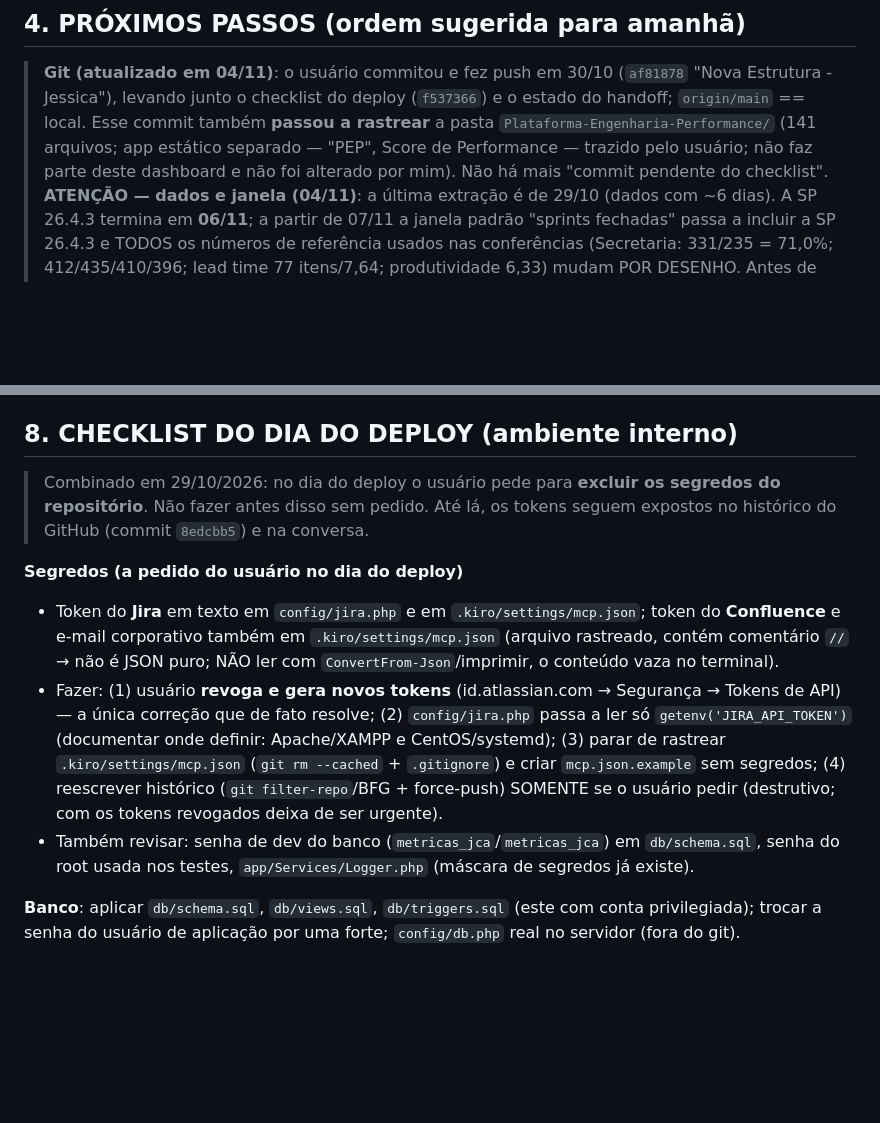
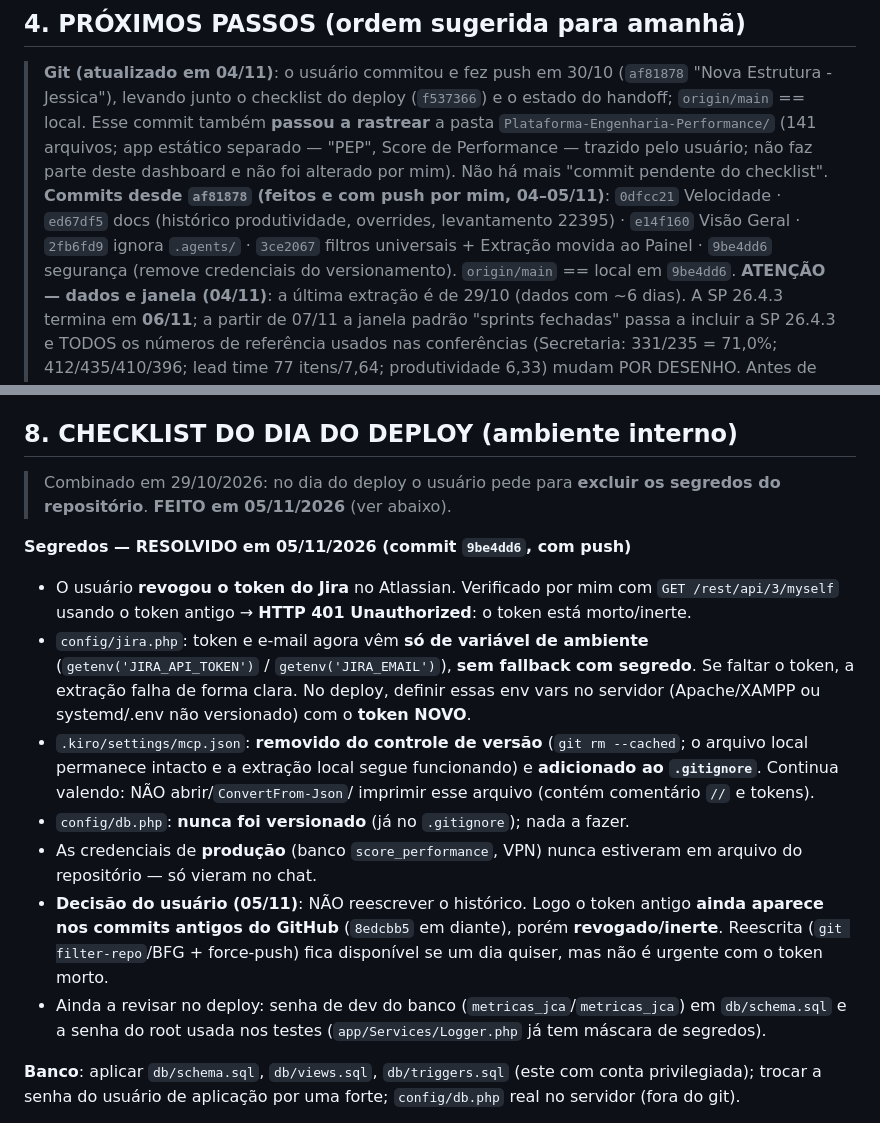
Before and after one commit to Marcelo-2024-Cogna/Dashboard_JCA_2027, a Markdown page: .kiro/RETOMADA.md, 2 parts joined by grey strips. Rendered like a GitHub page; blank space fills up the shorter version.

Commit message:
docs: RETOMADA registra remocao de credenciais (05/11) e commits recentes

```diff
--- a/.kiro/RETOMADA.md
+++ b/.kiro/RETOMADA.md
@@ -90,6 +90,10 @@
 > `Plataforma-Engenharia-Performance/` (141 arquivos; app estático separado — "PEP", Score de
 > Performance — trazido pelo usuário; não faz parte deste dashboard e não foi alterado por mim).
 > Não há mais "commit pendente do checklist".
+> **Commits desde `af81878` (feitos e com push por mim, 04–05/11)**: `0dfcc21` Velocidade ·
+> `ed67df5` docs (histórico produtividade, overrides, levantamento 22395) · `e14f160` Visão
+> Geral · `2fb6fd9` ignora `.agents/` · `3ce2067` filtros universais + Extração movida ao Painel
+> · `9be4dd6` segurança (remove credenciais do versionamento). `origin/main` == local em `9be4dd6`.
 > **ATENÇÃO — dados e janela (04/11)**: a última extração é de 29/10 (dados com ~6 dias). A
 > SP 26.4.3 termina em **06/11**; a partir de 07/11 a janela padrão "sprints fechadas" passa a
 > incluir a SP 26.4.3 e TODOS os números de referência usados nas conferências (Secretaria:
@@ -248,24 +252,31 @@
 
 ## 8. CHECKLIST DO DIA DO DEPLOY (ambiente interno)
 > Combinado em 29/10/2026: no dia do deploy o usuário pede para **excluir os
-> segredos do repositório**. Não fazer antes disso sem pedido. Até lá, os tokens
-> seguem expostos no histórico do GitHub (commit `8edcbb5`) e na conversa.
+> segredos do repositório**. **FEITO em 05/11/2026** (ver abaixo).
 
-**Segredos (a pedido do usuário no dia do deploy)**
-- Token do **Jira** em texto em `config/jira.php` e em `.kiro/settings/mcp.json`;
-  token do **Confluence** e e-mail corporativo também em `.kiro/settings/mcp.json`
-  (arquivo rastreado, contém comentário `//` → não é JSON puro; NÃO ler com
-  `ConvertFrom-Json`/imprimir, o conteúdo vaza no terminal).
-- Fazer: (1) usuário **revoga e gera novos tokens** (id.atlassian.com → Segurança →
-  Tokens de API) — a única correção que de fato resolve; (2) `config/jira.php`
-  passa a ler só `getenv('JIRA_API_TOKEN')` (documentar onde definir: Apache/XAMPP
-  e CentOS/systemd); (3) parar de rastrear `.kiro/settings/mcp.json` (`git rm
-  --cached` + `.gitignore`) e criar `mcp.json.example` sem segredos;
-  (4) reescrever histórico (`git filter-repo`/BFG + force-push) SOMENTE se o
-  usuário pedir (destrutivo; com os tokens revogados deixa de ser urgente).
-- Também revisar: senha de dev do banco (`metricas_jca`/`metricas_jca`) em
-  `db/schema.sql`, senha do root usada nos testes, `app/Services/Logger.php`
-  (máscara de segredos já existe).
+**Segredos — RESOLVIDO em 05/11/2026 (commit `9be4dd6`, com push)**
+- O usuário **revogou o token do Jira** no Atlassian. Verificado por mim com
+  `GET /rest/api/3/myself` usando o token antigo → **HTTP 401 Unauthorized**:
+  o token está morto/inerte.
+- `config/jira.php`: token e e-mail agora vêm **só de variável de ambiente**
+  (`getenv('JIRA_API_TOKEN')` / `getenv('JIRA_EMAIL')`), **sem fallback com
+  segredo**. Se faltar o token, a extração falha de forma clara. No deploy,
+  definir essas env vars no servidor (Apache/XAMPP ou systemd/.env não versionado)
+  com o **token NOVO**.
+- `.kiro/settings/mcp.json`: **removido do controle de versão** (`git rm --cached`;
+  o arquivo local permanece intacto e a extração local segue funcionando) e
+  **adicionado ao `.gitignore`**. Continua valendo: NÃO abrir/`ConvertFrom-Json`/
+  imprimir esse arquivo (contém comentário `//` e tokens).
+- `config/db.php`: **nunca foi versionado** (já no `.gitignore`); nada a fazer.
+- As credenciais de **produção** (banco `score_performance`, VPN) nunca estiveram
+  em arquivo do repositório — só vieram no chat.
+- **Decisão do usuário (05/11)**: NÃO reescrever o histórico. Logo o token antigo
+  **ainda aparece nos commits antigos do GitHub** (`8edcbb5` em diante), porém
+  **revogado/inerte**. Reescrita (`git filter-repo`/BFG + force-push) fica
+  disponível se um dia quiser, mas não é urgente com o token morto.
+- Ainda a revisar no deploy: senha de dev do banco (`metricas_jca`/`metricas_jca`)
+  em `db/schema.sql` e a senha do root usada nos testes (`app/Services/Logger.php`
+  já tem máscara de segredos).
 
 **Banco**: aplicar `db/schema.sql`, `db/views.sql`, `db/triggers.sql` (este com
 conta privilegiada); trocar a senha do usuário de aplicação por uma forte;
```
